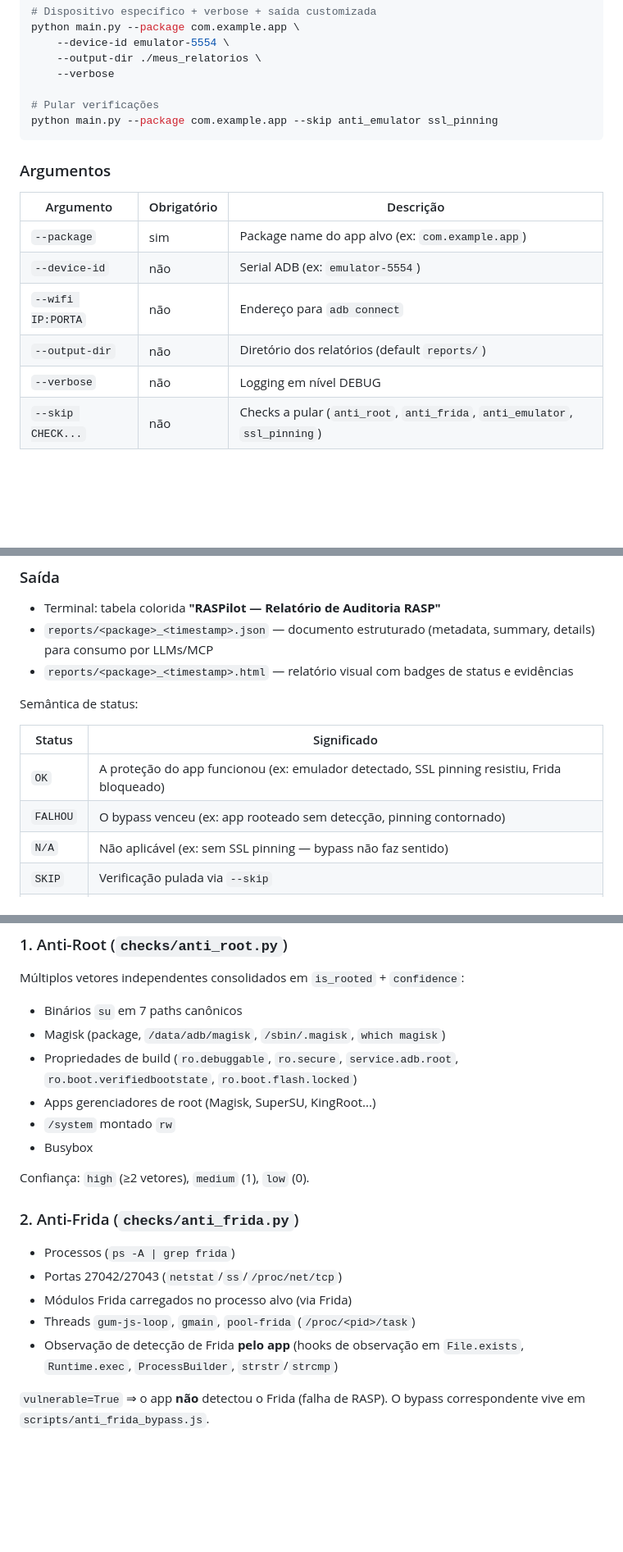
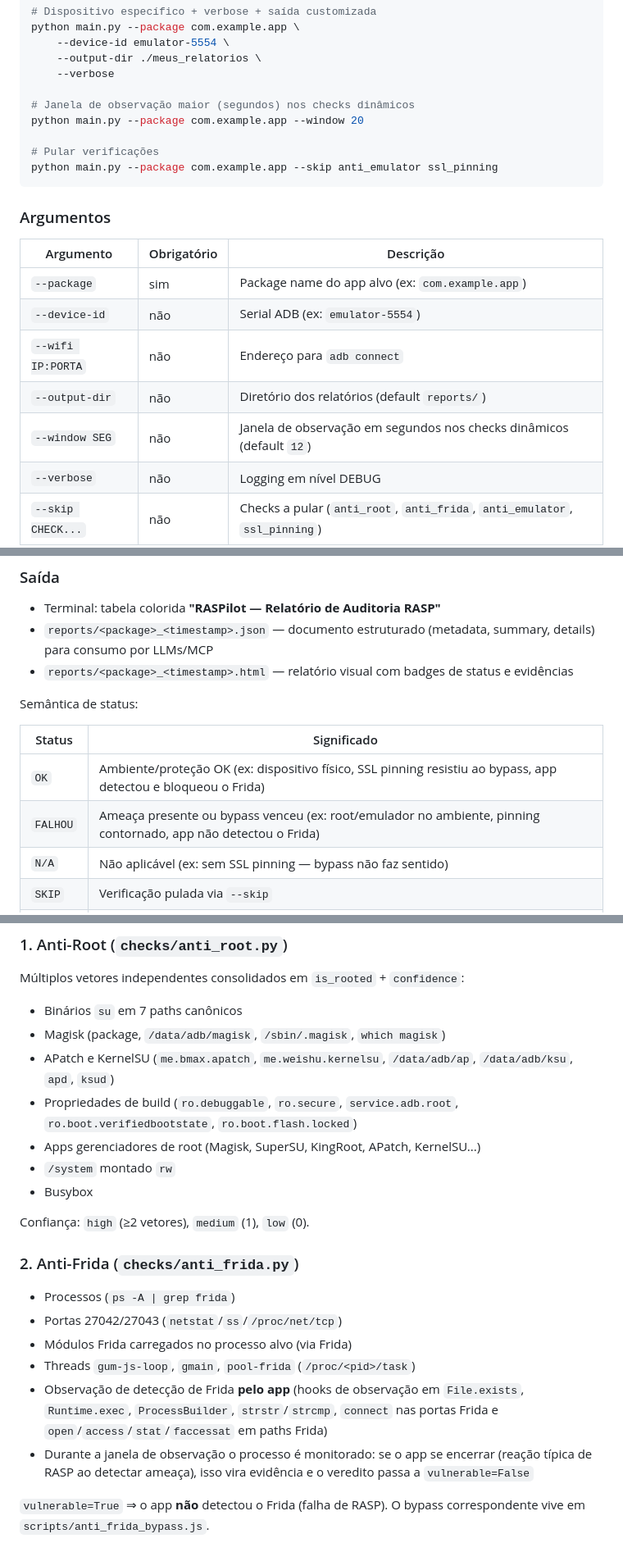
Before and after one commit to dedek0/raspilot, a Markdown page: README.md, 3 parts joined by grey strips. Shown at 82% size. GitHub-like rendering; blank space fills up the shorter version.

````diff
--- a/README.md
+++ b/README.md
@@ -54,6 +56,9 @@ python main.py --package com.example.app \
     --output-dir ./meus_relatorios \
     --verbose
 
+# Janela de observação maior (segundos) nos checks dinâmicos
+python main.py --package com.example.app --window 20
+
 # Pular verificações
 python main.py --package com.example.app --skip anti_emulator ssl_pinning
 ```
@@ -66,6 +71,7 @@ python main.py --package com.example.app --skip anti_emulator ssl_pinning
 | `--device-id` | não | Serial ADB (ex: `emulator-5554`) |
 | `--wifi IP:PORTA` | não | Endereço para `adb connect` |
 | `--output-dir` | não | Diretório dos relatórios (default `reports/`) |
+| `--window SEG` | não | Janela de observação em segundos nos checks dinâmicos (default `12`) |
 | `--verbose` | não | Logging em nível DEBUG |
 | `--skip CHECK...` | não | Checks a pular (`anti_root`, `anti_frida`, `anti_emulator`, `ssl_pinning`) |
 
@@ -81,8 +87,8 @@ Semântica de status:
 
 | Status | Significado |
 |---|---|
-| `OK` | A proteção do app funcionou (ex: emulador detectado, SSL pinning resistiu, Frida bloqueado) |
-| `FALHOU` | O bypass venceu (ex: app rooteado sem detecção, pinning contornado) |
+| `OK` | Ambiente/proteção OK (ex: dispositivo físico, SSL pinning resistiu ao bypass, app detectou e bloqueou o Frida) |
+| `FALHOU` | Ameaça presente ou bypass venceu (ex: root/emulador no ambiente, pinning contornado, app não detectou o Frida) |
 | `N/A` | Não aplicável (ex: sem SSL pinning — bypass não faz sentido) |
 | `SKIP` | Verificação pulada via `--skip` |
 | `ERROR` | A verificação não pôde executar (o pipeline continua) |
@@ -101,9 +107,11 @@ Múltiplos vetores independentes consolidados em `is_rooted` + `confidence`:
 
 - Binários `su` em 7 paths canônicos
 - Magisk (package, `/data/adb/magisk`, `/sbin/.magisk`, `which magisk`)
+- APatch e KernelSU (`me.bmax.apatch`, `me.weishu.kernelsu`, `/data/adb/ap`,
+  `/data/adb/ksu`, `apd`, `ksud`)
 - Propriedades de build (`ro.debuggable`, `ro.secure`, `service.adb.root`,
   `ro.boot.verifiedbootstate`, `ro.boot.flash.locked`)
-- Apps gerenciadores de root (Magisk, SuperSU, KingRoot...)
+- Apps gerenciadores de root (Magisk, SuperSU, KingRoot, APatch, KernelSU...)
 - `/system` montado `rw`
 - Busybox
 
@@ -116,7 +124,12 @@ Confiança: `high` (≥2 vetores), `medium` (1), `low` (0).
 - Módulos Frida carregados no processo alvo (via Frida)
 - Threads `gum-js-loop`, `gmain`, `pool-frida` (`/proc/<pid>/task`)
 - Observação de detecção de Frida **pelo app** (hooks de observação em
-  `File.exists`, `Runtime.exec`, `ProcessBuilder`, `strstr`/`strcmp`)
+  `File.exists`, `Runtime.exec`, `ProcessBuilder`, `strstr`/`strcmp`,
+  `connect` nas portas Frida e `open`/`access`/`stat`/`faccessat` em paths
+  Frida)
+- Durante a janela de observação o processo é monitorado: se o app se
+  encerrar (reação típica de RASP ao detectar ameaça), isso vira evidência
+  e o veredito passa a `vulnerable=False`
 
 `vulnerable=True` ⇒ o app **não** detectou o Frida (falha de RASP).
 O bypass correspondente vive em `scripts/anti_frida_bypass.js`.
````
Also changed, not shown: other parts of README.md (+5 -1 lines), README.en.md (added, +229 -0 lines).
